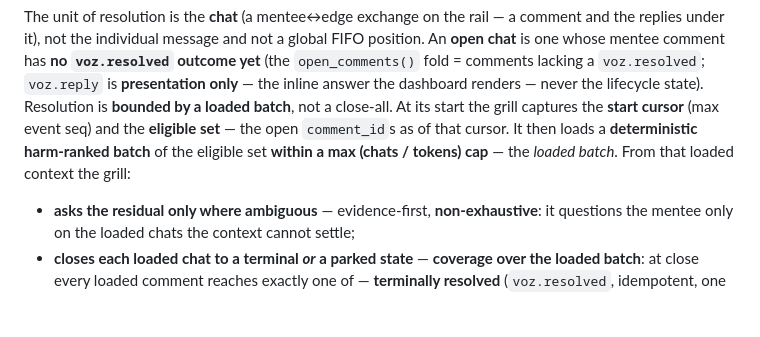
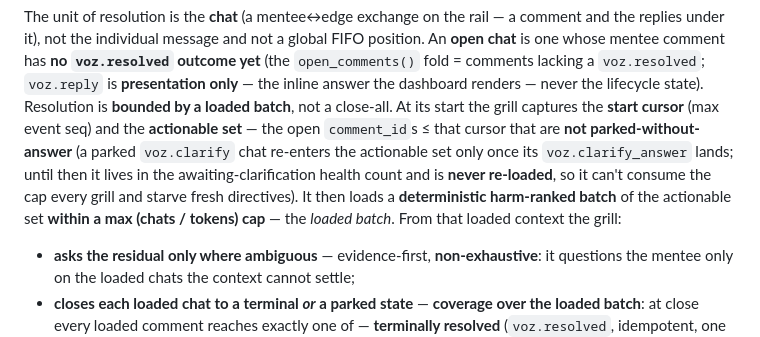
Before and after one commit to lucasrp/edge-of-chaos, a Markdown page: docs/adr/0017-direct-voz-is-a-fifo-guide-drained-at-beat-open.md, the part around the change. GitHub-like rendering; blank space fills up the shorter version.

```diff
--- a/docs/adr/0017-direct-voz-is-a-fifo-guide-drained-at-beat-open.md
+++ b/docs/adr/0017-direct-voz-is-a-fifo-guide-drained-at-beat-open.md
@@ -16,9 +16,12 @@ replies under it), not the individual message and not a global FIFO position. An
 one whose mentee comment has **no `voz.resolved` outcome yet** (the `open_comments()` fold = comments
 lacking a `voz.resolved`; `voz.reply` is **presentation only** — the inline answer the dashboard
 renders — never the lifecycle state). Resolution is **bounded by a loaded batch**, not a close-all. At its start the grill captures the
-**start cursor** (max event seq) and the **eligible set** — the open `comment_id`s as of that cursor.
-It then loads a **deterministic harm-ranked batch** of the eligible set **within a max (chats / tokens)
-cap** — the *loaded batch*. From that loaded context the grill:
+**start cursor** (max event seq) and the **actionable set** — the open `comment_id`s ≤ that cursor
+that are **not parked-without-answer** (a parked `voz.clarify` chat re-enters the actionable set only
+once its `voz.clarify_answer` lands; until then it lives in the awaiting-clarification health count
+and is **never re-loaded**, so it can't consume the cap every grill and starve fresh directives).
+It then loads a **deterministic harm-ranked batch** of the actionable set **within a max (chats /
+tokens) cap** — the *loaded batch*. From that loaded context the grill:
 
 - **asks the residual only where ambiguous** — evidence-first, **non-exhaustive**: it questions the
   mentee only on the loaded chats the context cannot settle;
```
Also changed, not shown: CONTEXT.md (+8 -6 lines), SURFACE.md (+10 -4 lines).
